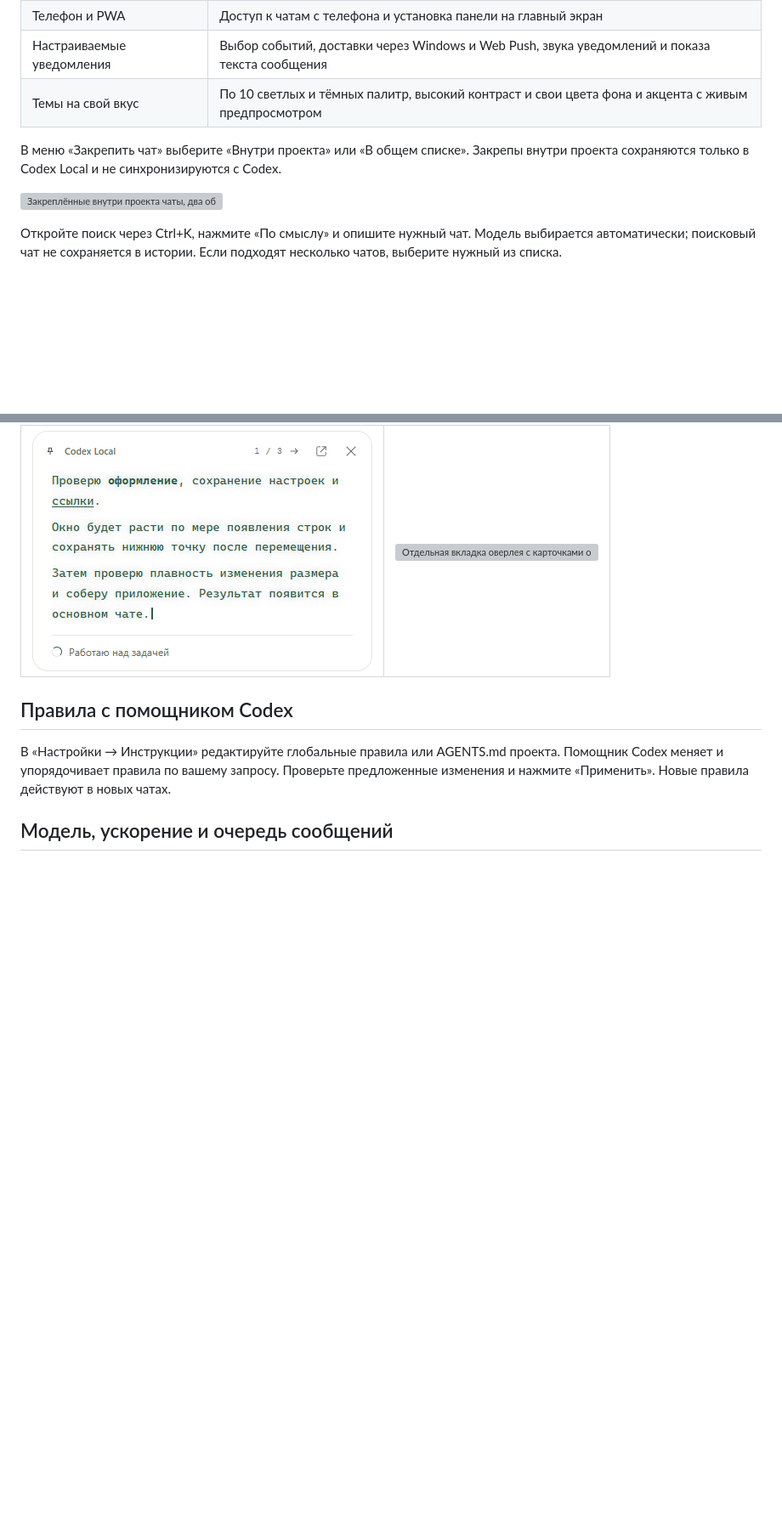
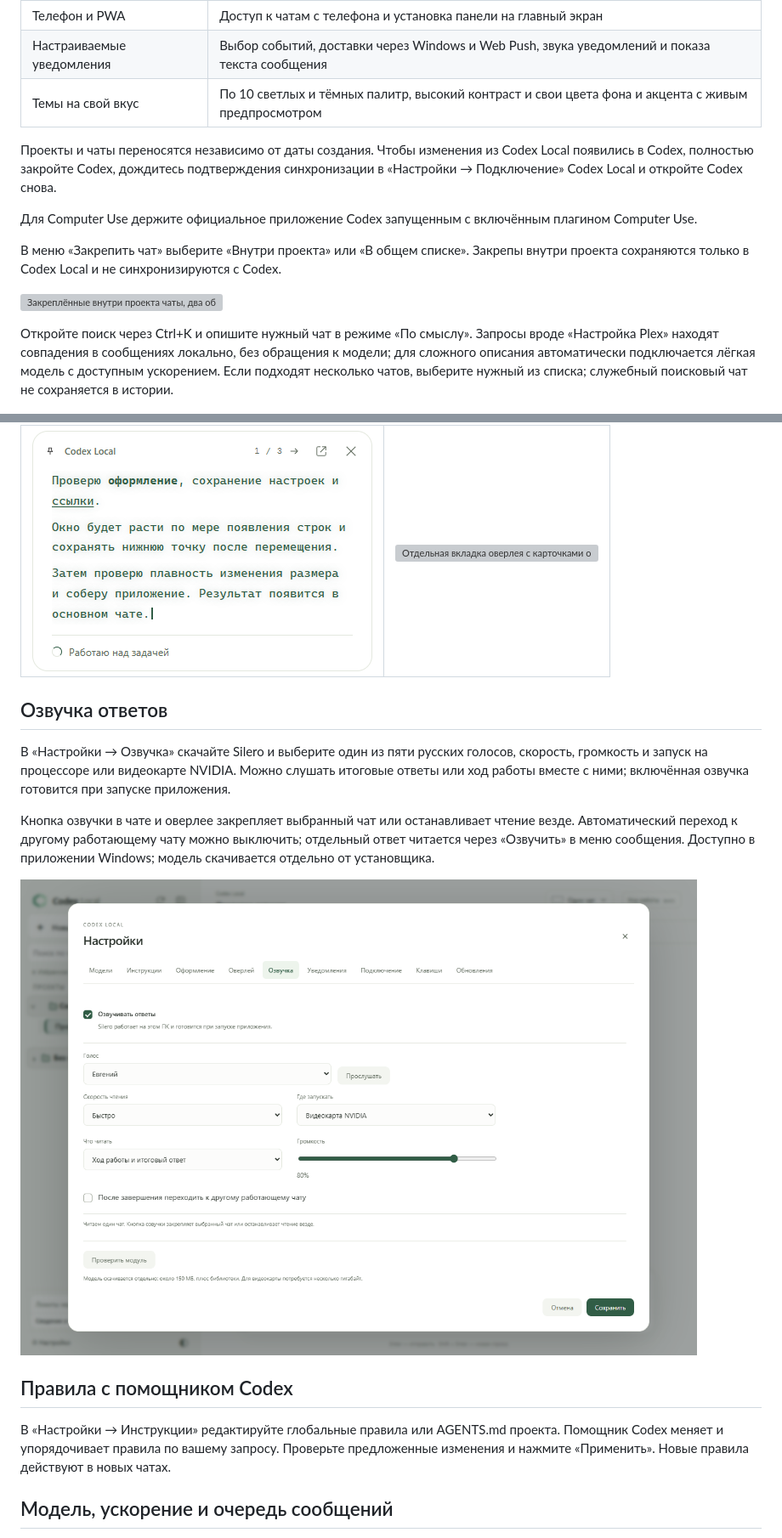
Before and after one commit to DenisG1302/codex-local, a Markdown page: README.ru.md, 2 parts joined by grey strips. Shown at 85% size. Drawn GitHub-style; pictures changed too: assets/screenshots/ru/speech-settings.png (added); blank space fills up the shorter version; grey boxes are pictures that could not be loaded.

Commit message:
Document Silero speech settings in 0.8.86 [skip ci]

```diff
--- a/README.ru.md
+++ b/README.ru.md
@@ -39,11 +40,15 @@ Codex Local — независимое Windows-приложение для ра
 | Настраиваемые уведомления | Выбор событий, доставки через Windows и Web Push, звука уведомлений и показа текста сообщения |
 | Темы на свой вкус | По 10 светлых и тёмных палитр, высокий контраст и свои цвета фона и акцента с живым предпросмотром |
 
+Проекты и чаты переносятся независимо от даты создания. Чтобы изменения из Codex Local появились в Codex, полностью закройте Codex, дождитесь подтверждения синхронизации в «Настройки → Подключение» Codex Local и откройте Codex снова.
+
+Для Computer Use держите официальное приложение Codex запущенным с включённым плагином Computer Use.
+
 В меню «Закрепить чат» выберите «Внутри проекта» или «В общем списке». Закрепы внутри проекта сохраняются только в Codex Local и не синхронизируются с Codex.
 
 [![Закреплённые внутри проекта чаты, два обычных чата и выбор способа закрепления](assets/screenshots/ru/project-pins.png)](assets/screenshots/ru/project-pins.png)
 
-Откройте поиск через Ctrl+K, нажмите «По смыслу» и опишите нужный чат. Модель выбирается автоматически; поисковый чат не сохраняется в истории. Если подходят несколько чатов, выберите нужный из списка.
+Откройте поиск через Ctrl+K и опишите нужный чат в режиме «По смыслу». Запросы вроде «Настройка Plex» находят совпадения в сообщениях локально, без обращения к модели; для сложного описания автоматически подключается лёгкая модель с доступным ускорением. Если подходят несколько чатов, выберите нужный из списка; служебный поисковый чат не сохраняется в истории.
 
 ![Поиск по описанию с выбором проекта и подходящих чатов](assets/screenshots/ru/chat-search.png)
 
@@ -56,6 +61,14 @@ Codex Local — независимое Windows-приложение для ра
 | Окно с ходом работы | Компактные настройки |
 | --- | --- |
 | [![Окно поверх всех с последним текстом, статусом, закреплением и переключением чатов](assets/screenshots/ru/overlay.png)](assets/screenshots/ru/overlay.png) | [![Отдельная вкладка оверлея с карточками оформления и тестовым окном](assets/screenshots/ru/overlay-settings.png)](assets/screenshots/ru/overlay-settings.png) |
+
+## Озвучка ответов
+
+В «Настройки → Озвучка» скачайте Silero и выберите один из пяти русских голосов, скорость, громкость и запуск на процессоре или видеокарте NVIDIA. Можно слушать итоговые ответы или ход работы вместе с ними; включённая озвучка готовится при запуске приложения.
+
+Кнопка озвучки в чате и оверлее закрепляет выбранный чат или останавливает чтение везде. Автоматический переход к другому работающему чату можно выключить; отдельный ответ читается через «Озвучить» в меню сообщения. Доступно в приложении Windows; модель скачивается отдельно от установщика.
+
+![Настройки озвучки: голос, скорость, устройство и переход между чатами](assets/screenshots/ru/speech-settings.png)
 
 ## Правила с помощником Codex
 
```
Also changed, not shown: other parts of README.ru.md (+4 -3 lines), README.en.md (+10 -1 lines), README.md (+10 -1 lines), assets/screenshots/en/speech-settings.png (added).
